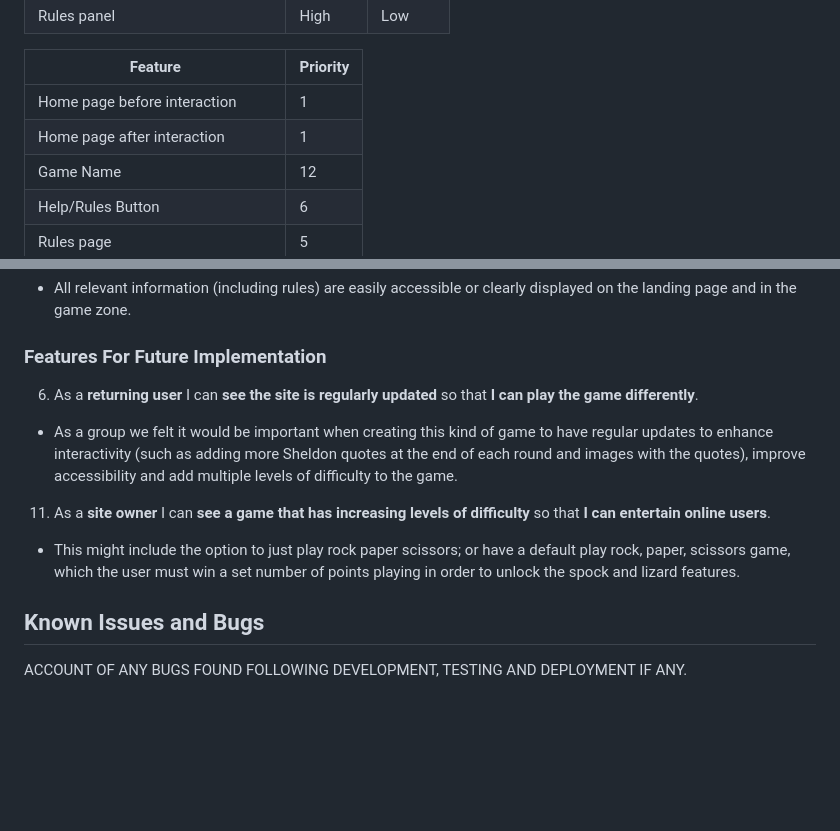
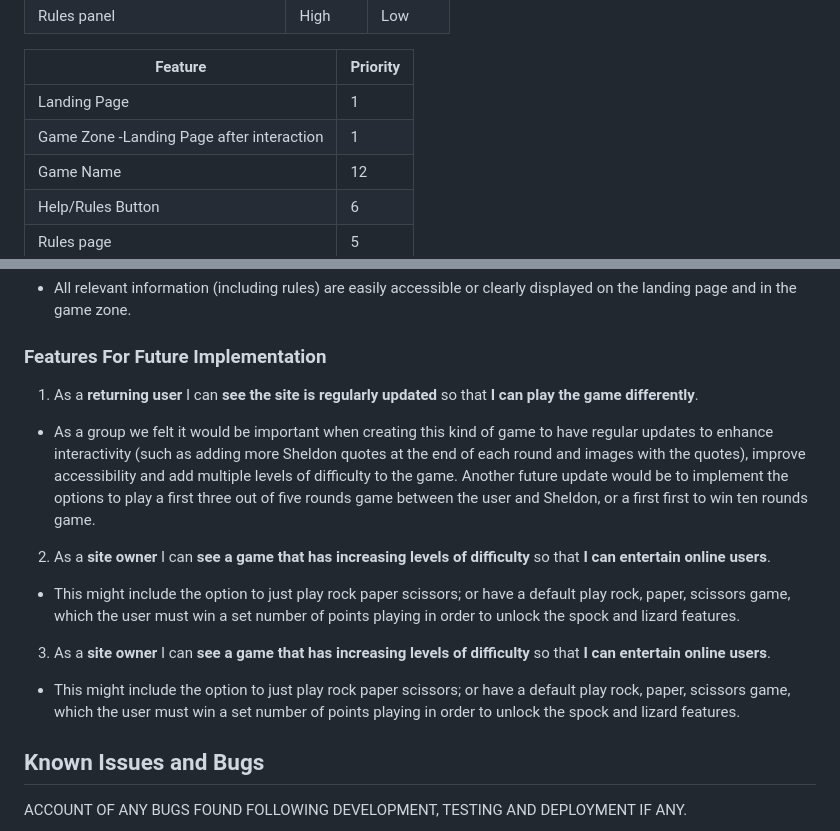
Before and after one commit to Libbu/thats-my-spock, a Markdown page: README.md, 2 parts joined by grey strips. Rendered like a GitHub page; blank space fills up the shorter version.

Commit message:
update table changing homepage to landing page and game zone, added future story implementation: best out of 5 and first to ten

```diff
--- a/README.md
+++ b/README.md
@@ -58,8 +58,8 @@ CAN ADD INFORMATION ABOUT SITE PRESENTATION AND NAVIGATION HERE.  UX
 
 | Feature  |  Priority |
 |---|---|
-| Home page before interaction | 1  |
-| Home page after interaction | 1 |
+| Landing Page | 1  |
+| Game Zone -Landing Page after interaction | 1 |
 | Game Name | 12  |
 | Help/Rules Button | 6  |
 | Rules page  | 5 |
@@ -276,13 +276,18 @@ Mobile View
 
 ### Features For Future Implementation
 
-6. As a **returning user** I can **see the site is regularly updated** so that **I can play the game differently**.
+1. As a **returning user** I can **see the site is regularly updated** so that **I can play the game differently**.
 
--  As a group we felt it would be important when creating this kind of game to have regular updates to enhance interactivity (such as adding more Sheldon quotes at the end of each round and images with the quotes), improve accessibility and add multiple levels of difficulty to the game.
+-  As a group we felt it would be important when creating this kind of game to have regular updates to enhance interactivity (such as adding more Sheldon quotes at the end of each round and images with the quotes), improve accessibility and add multiple levels of difficulty to the game. Another future update would be to implement the options to play a first three out of five rounds game between the user and Sheldon, or a first first to win ten rounds game.
 
-11. As a **site owner** I can **see a game that has increasing levels of difficulty** so that **I can entertain online users**.
+2. As a **site owner** I can **see a game that has increasing levels of difficulty** so that **I can entertain online users**.
 
 - This might include the option to just play rock paper scissors; or have a default play rock, paper, scissors game, which the user must win a set number of points playing in order to unlock the spock and lizard features.
+
+3. As a **site owner** I can **see a game that has increasing levels of difficulty** so that **I can entertain online users**.
+
+- This might include the option to just play rock paper scissors; or have a default play rock, paper, scissors game, which the user must win a set number of points playing in order to unlock the spock and lizard features.
+
 
 ## Known Issues and Bugs
 
```
Also changed, not shown: other parts of README.md (+0 -2 lines).
